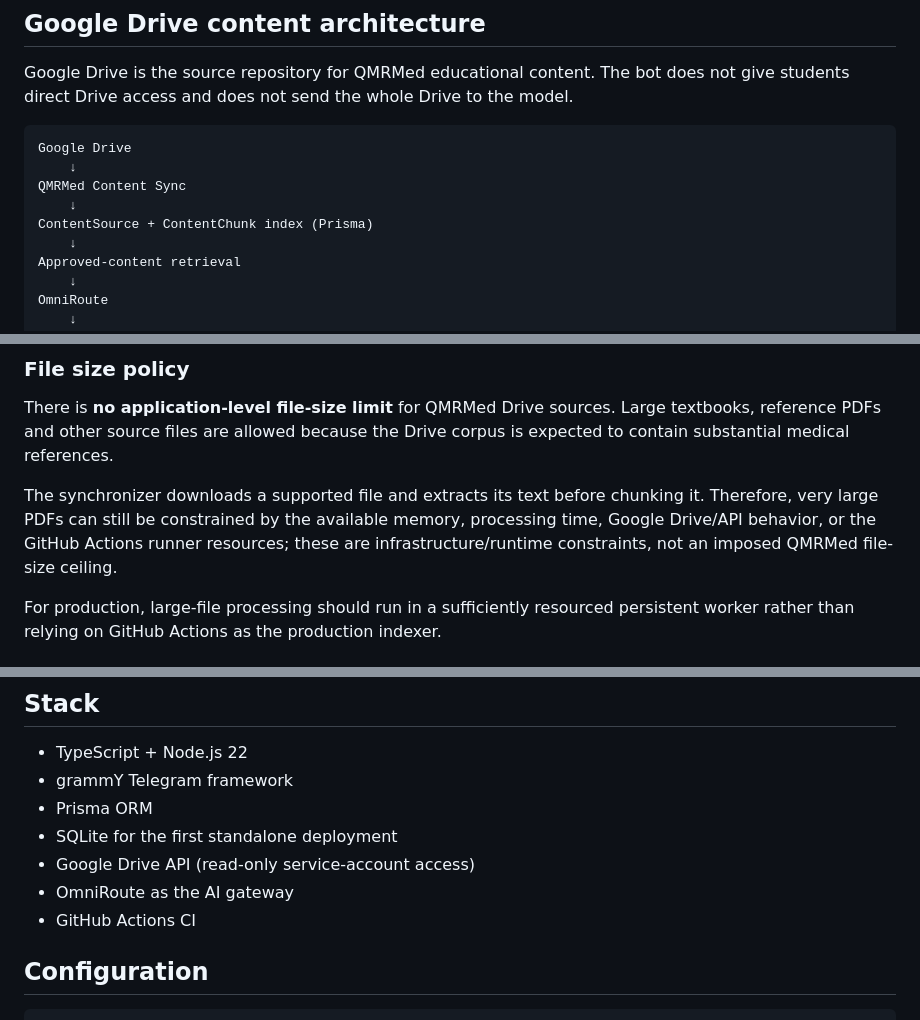
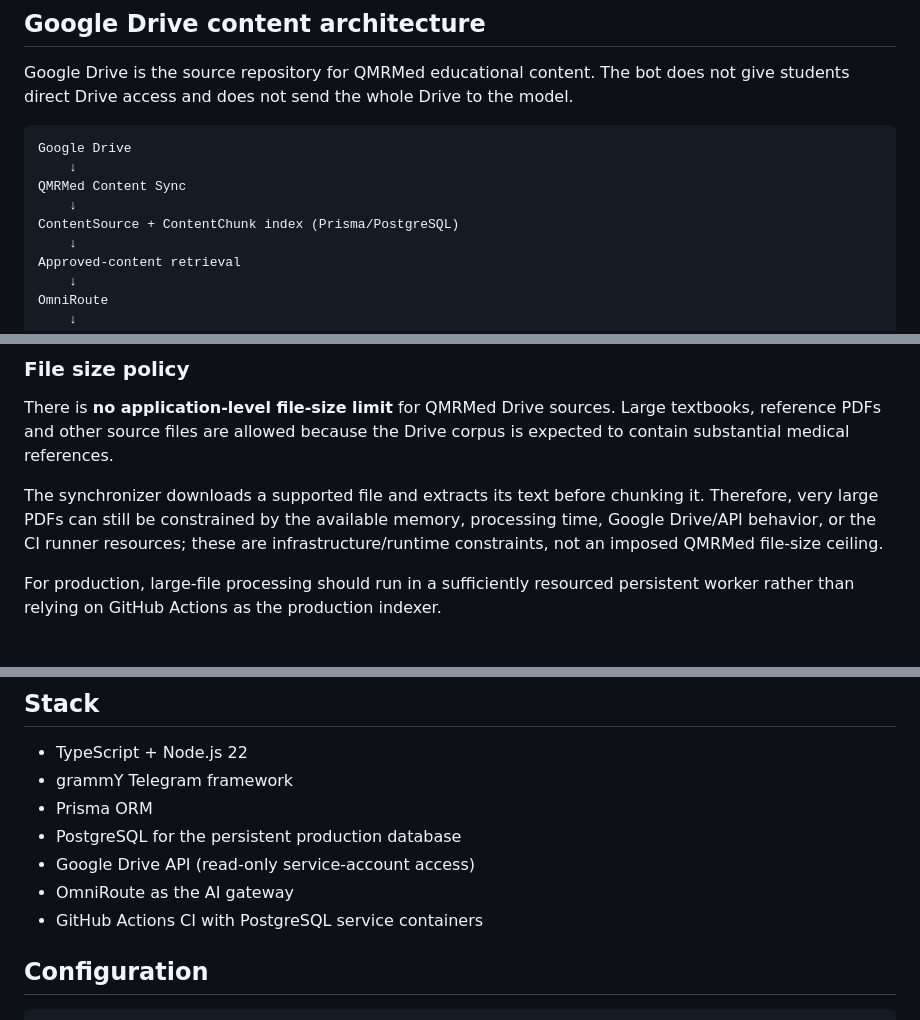
Before and after one commit to PhQMR7S/QMRMed-Bot, a Markdown page: README.md, 3 parts joined by grey strips. GitHub-like rendering.

Commit message:
docs: document PostgreSQL production architecture

```diff
--- a/README.md
+++ b/README.md
@@ -28,7 +28,7 @@ Google Drive
     ↓
 QMRMed Content Sync
     ↓
-ContentSource + ContentChunk index (Prisma)
+ContentSource + ContentChunk index (Prisma/PostgreSQL)
     ↓
 Approved-content retrieval
     ↓
@@ -72,7 +72,7 @@ Scanned/image-only PDFs still require OCR and are not falsely marked as successf
 
 There is **no application-level file-size limit** for QMRMed Drive sources. Large textbooks, reference PDFs and other source files are allowed because the Drive corpus is expected to contain substantial medical references.
 
-The synchronizer downloads a supported file and extracts its text before chunking it. Therefore, very large PDFs can still be constrained by the available memory, processing time, Google Drive/API behavior, or the GitHub Actions runner resources; these are infrastructure/runtime constraints, not an imposed QMRMed file-size ceiling.
+The synchronizer downloads a supported file and extracts its text before chunking it. Therefore, very large PDFs can still be constrained by the available memory, processing time, Google Drive/API behavior, or the CI runner resources; these are infrastructure/runtime constraints, not an imposed QMRMed file-size ceiling.
 
 For production, large-file processing should run in a sufficiently resourced persistent worker rather than relying on GitHub Actions as the production indexer.
 
@@ -99,10 +99,10 @@ If no approved QMRMed context is found, the AI refuses to invent an answer from
 - TypeScript + Node.js 22
 - grammY Telegram framework
 - Prisma ORM
-- SQLite for the first standalone deployment
+- PostgreSQL for the persistent production database
 - Google Drive API (read-only service-account access)
 - OmniRoute as the AI gateway
-- GitHub Actions CI
+- GitHub Actions CI with PostgreSQL service containers
 
 ## Configuration
 
```
Also changed, not shown: other parts of README.md (+2 -2 lines).
